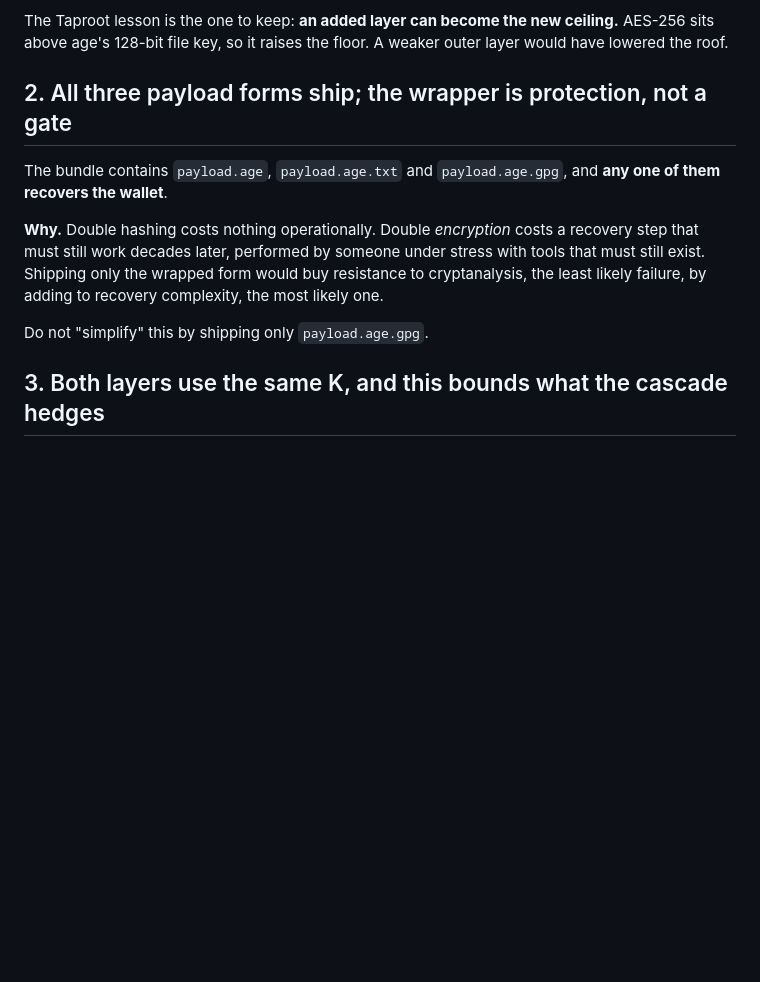
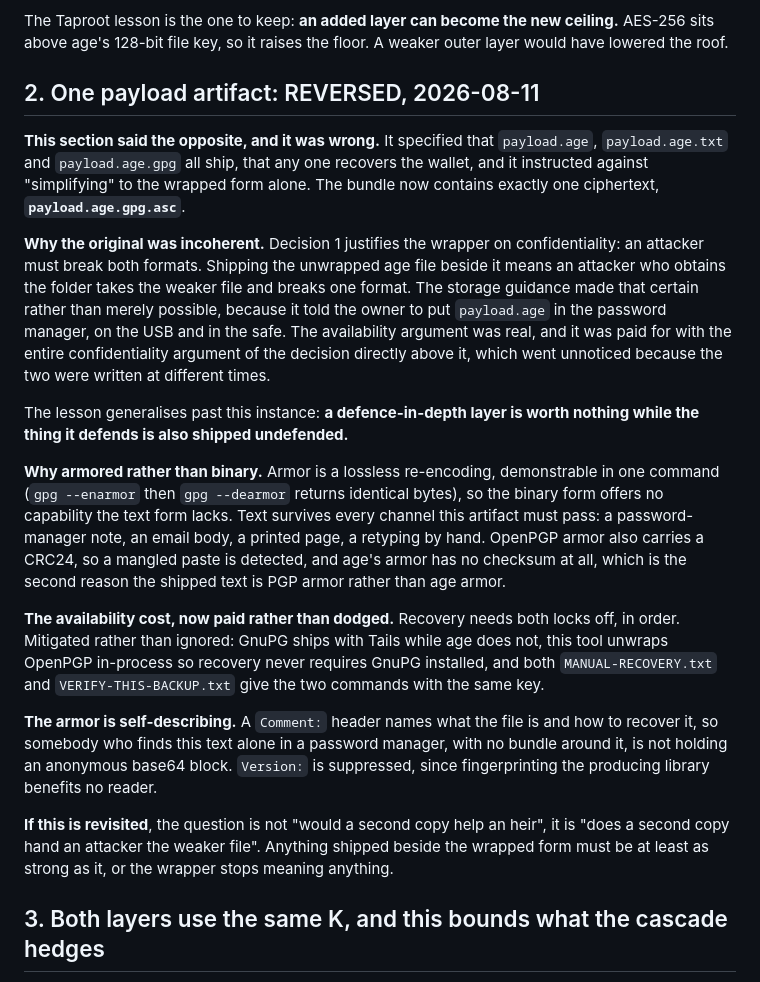
Before and after one commit to PeteSparrowBTC/slip39-backup, a Markdown page: docs/decisions/2026-08-09-envelope-entropy-and-implementations.md, the part around the change. Rendered like a GitHub page; blank space fills up the shorter version.

```diff
--- a/docs/decisions/2026-08-09-envelope-entropy-and-implementations.md
+++ b/docs/decisions/2026-08-09-envelope-entropy-and-implementations.md
@@ -41,18 +41,48 @@ The Taproot lesson is the one to keep: **an added layer can become the new
 ceiling.** AES-256 sits above age's 128-bit file key, so it raises the floor.
 A weaker outer layer would have lowered the roof.
 
-## 2. All three payload forms ship; the wrapper is protection, not a gate
+## 2. One payload artifact: REVERSED, 2026-08-11
 
-The bundle contains `payload.age`, `payload.age.txt` and `payload.age.gpg`, and
-**any one of them recovers the wallet**.
+**This section said the opposite, and it was wrong.** It specified that
+`payload.age`, `payload.age.txt` and `payload.age.gpg` all ship, that any one
+recovers the wallet, and it instructed against "simplifying" to the wrapped form
+alone. The bundle now contains exactly one ciphertext, **`payload.age.gpg.asc`**.
 
-**Why.** Double hashing costs nothing operationally. Double *encryption* costs a
-recovery step that must still work decades later, performed by someone under
-stress with tools that must still exist. Shipping only the wrapped form would
-buy resistance to cryptanalysis, the least likely failure, by adding to recovery
-complexity, the most likely one.
+**Why the original was incoherent.** Decision 1 justifies the wrapper on
+confidentiality: an attacker must break both formats. Shipping the unwrapped age
+file beside it means an attacker who obtains the folder takes the weaker file and
+breaks one format. The storage guidance made that certain rather than merely
+possible, because it told the owner to put `payload.age` in the password manager, on
+the USB and in the safe. The availability argument was real, and it was paid for
+with the entire confidentiality argument of the decision directly above it, which
+went unnoticed because the two were written at different times.
 
-Do not "simplify" this by shipping only `payload.age.gpg`.
+The lesson generalises past this instance: **a defence-in-depth layer is worth
+nothing while the thing it defends is also shipped undefended.**
+
+**Why armored rather than binary.** Armor is a lossless re-encoding, demonstrable in
+one command (`gpg --enarmor` then `gpg --dearmor` returns identical bytes), so the
+binary form offers no capability the text form lacks. Text survives every channel
+this artifact must pass: a password-manager note, an email body, a printed page, a
+retyping by hand. OpenPGP armor also carries a CRC24, so a mangled paste is
+detected, and age's armor has no checksum at all, which is the second reason the
+shipped text is PGP armor rather than age armor.
+
+**The availability cost, now paid rather than dodged.** Recovery needs both locks
+off, in order. Mitigated rather than ignored: GnuPG ships with Tails while age does
+not, this tool unwraps OpenPGP in-process so recovery never requires GnuPG
+installed, and both `MANUAL-RECOVERY.txt` and `VERIFY-THIS-BACKUP.txt` give the two
+commands with the same key.
+
+**The armor is self-describing.** A `Comment:` header names what the file is and how
+to recover it, so somebody who finds this text alone in a password manager, with no
+bundle around it, is not holding an anonymous base64 block. `Version:` is
+suppressed, since fingerprinting the producing library benefits no reader.
+
+**If this is revisited**, the question is not "would a second copy help an heir", it
+is "does a second copy hand an attacker the weaker file". Anything shipped beside
+the wrapped form must be at least as strong as it, or the wrapper stops meaning
+anything.
 
 ## 3. Both layers use the same K, and this bounds what the cascade hedges
 
```
Also changed, not shown: CLAUDE.md (+4 -3 lines), README.md (+16 -18 lines).
